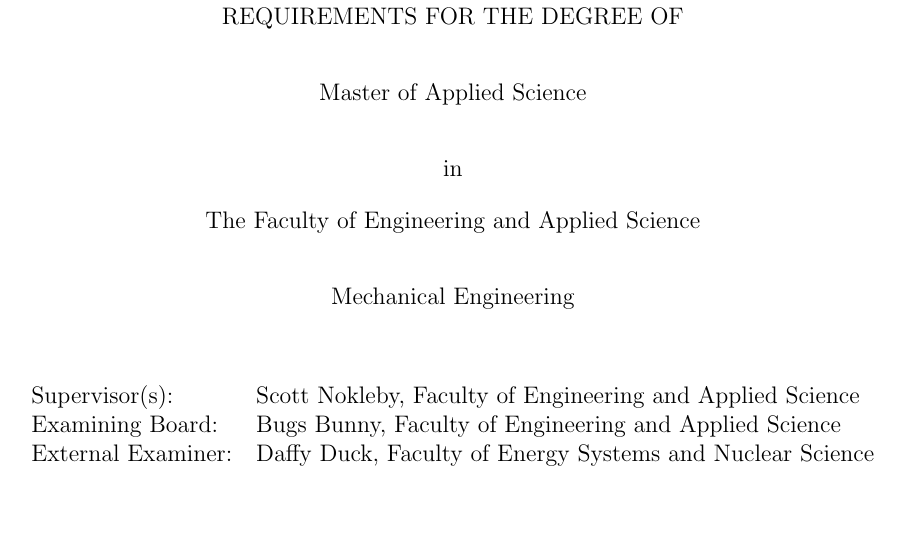
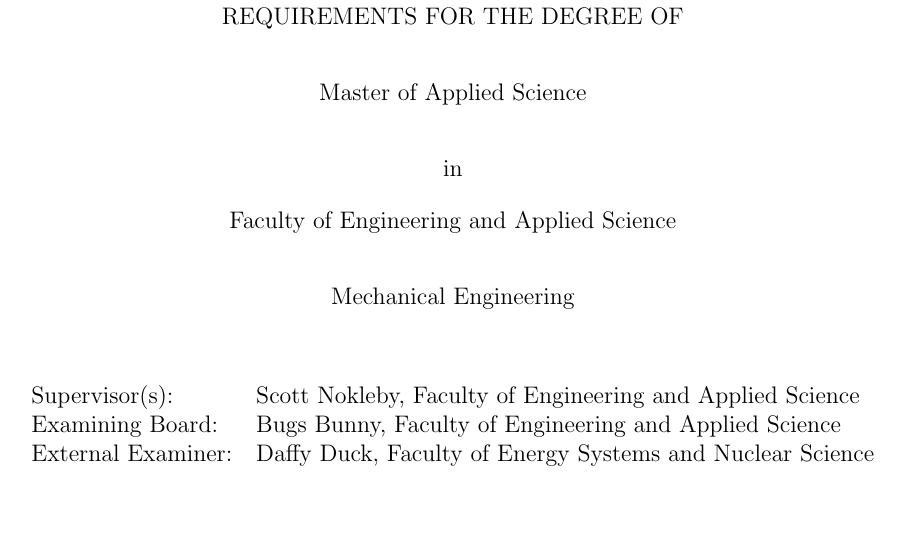
Before and after one commit to mars-uoit/marslab-uoit-thesis-template, a LaTeX thesis (thesis.tex, which reads studentInfo.tex): part of page 1 of 17, cut so that both start at the same text. Compiled offline with pdfLaTeX.

Commit message:
Update studentInfo.tex

```diff
--- a/studentInfo.tex
+++ b/studentInfo.tex
@@ -3,7 +3,7 @@
 \author{Marvin Martian}
 \predegree{Bachelor of Engineering (Hons), University of Ontario Institute of Technology, 2000}
 \degree{Master of Applied Science}
-\gau{The Faculty of Engineering and Applied Science}
+\gau{Faculty of Engineering and Applied Science}
 \program{Mechanical Engineering}
 \supervisor{Scott Nokleby, Faculty of Engineering and Applied Science}
 \examboard{Bugs Bunny, Faculty of Engineering and Applied Science}
```
